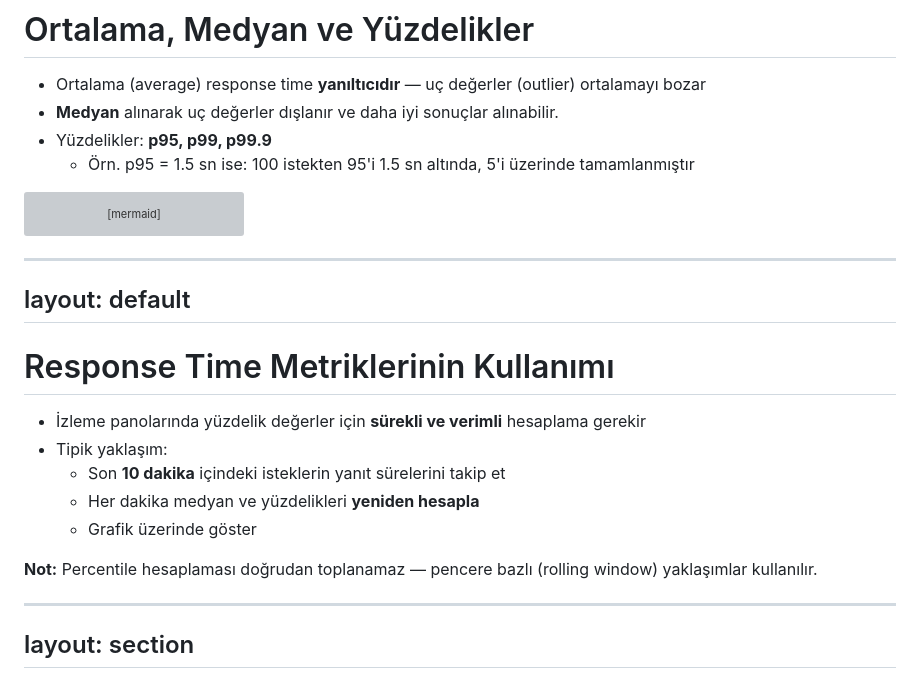
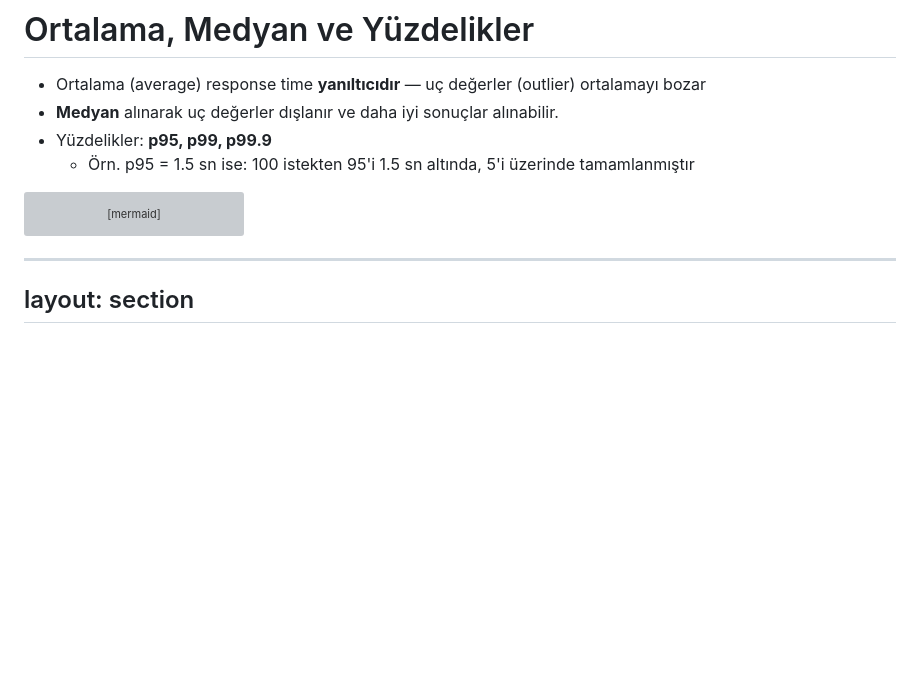
Before and after one commit to gorkembalcisoy/book-notes, a Markdown page: slides/02-nonfunctional-requirements.md, the part around the change. GitHub-like rendering; blank space fills up the shorter version; grey boxes are pictures that could not be loaded.

Commit message:
Update nonfunctional requirements layout and content
Removed content related to response time metrics and updated layout.

````diff
--- a/slides/02-nonfunctional-requirements.md
+++ b/slides/02-nonfunctional-requirements.md
@@ -131,24 +131,6 @@ flowchart LR
     A["100 istek"] --> B["95 istek ≤ 1.5 sn"]
     A --> C["5 istek > 1.5 sn"]
 ```
-
----
-layout: default
----
-
-# Response Time Metriklerinin Kullanımı
-
-- İzleme panolarında yüzdelik değerler için **sürekli ve verimli** hesaplama gerekir
-- Tipik yaklaşım:
-  - Son **10 dakika** içindeki isteklerin yanıt sürelerini takip et
-  - Her dakika medyan ve yüzdelikleri **yeniden hesapla**
-  - Grafik üzerinde göster
-
-<div class="mt-6 p-4 rounded" style="background: var(--slidev-code-background)">
-
-**Not:** Percentile hesaplaması doğrudan toplanamaz — pencere bazlı (rolling window) yaklaşımlar kullanılır.
-
-</div>
 
 ---
 layout: section
````
